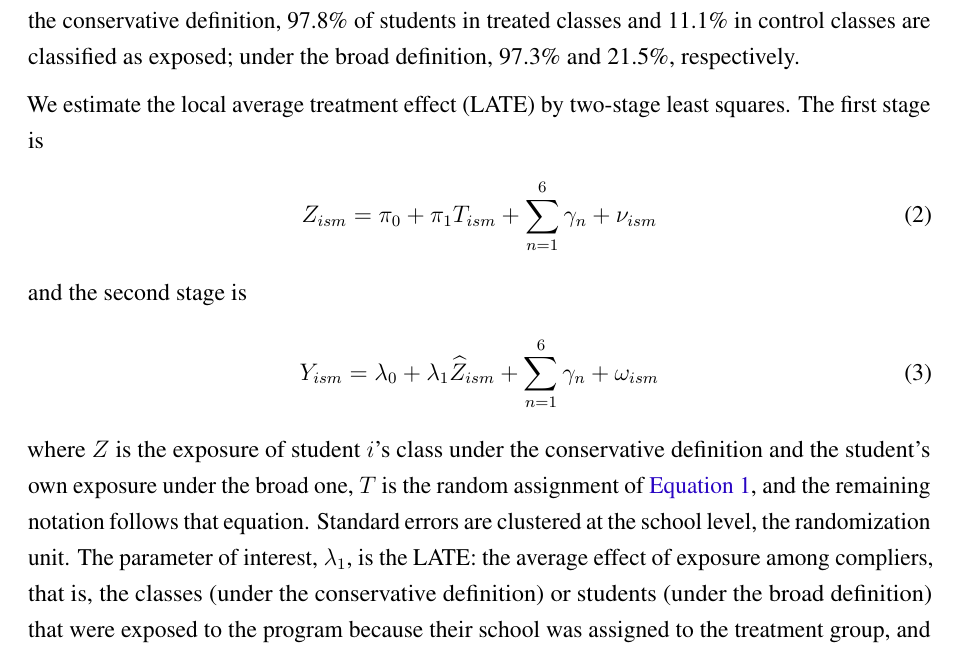
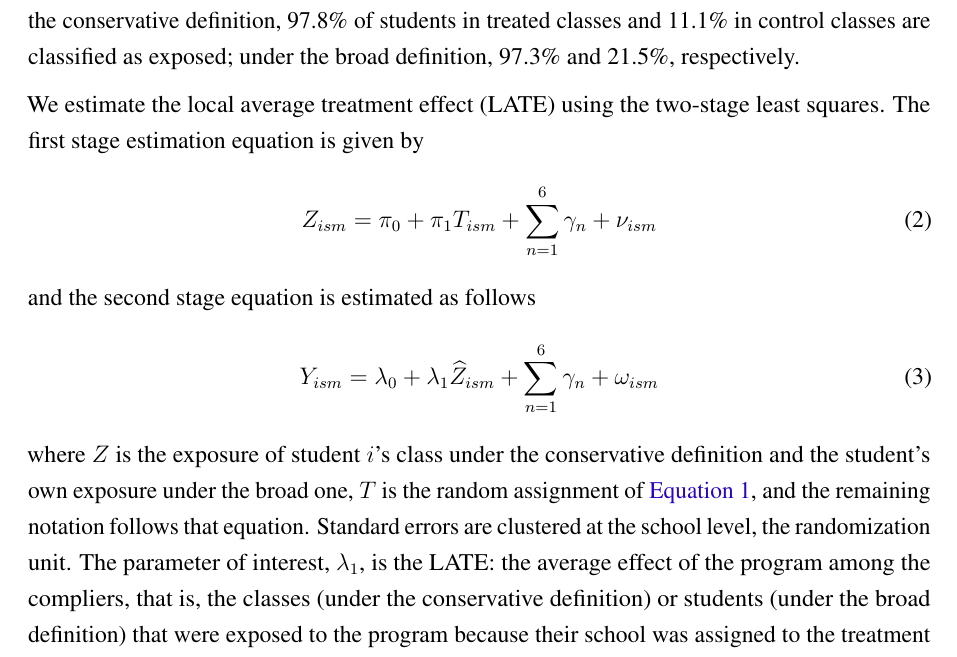
Before and after one commit to vivianamorim/financial-education-brazil, a LaTeX document (Paper/Fin_Lit_Paper.tex, which reads Paper/05_results.tex): part of page 23 of 40, cut so that both start at the same text. Compiled offline with pdfLaTeX.

Commit message:
Refine LATE estimation and exposure definitions
Clarified the estimation method for LATE and adjusted definitions of exposure. Updated equations for first and second stages of analysis.

```diff
--- a/Paper/05_results.tex
+++ b/Paper/05_results.tex
@@ -145,18 +145,18 @@ As discussed in \autoref{sec:implementation}, there is evidence of two-sided imp
 
 We measure exposure using two definitions, regardless of the arm to which the school was assigned. The conservative one is defined at the class level: it sets $Z=1$ when a teacher reports delivering financial education lessons.\footnote{If the teacher answered the question ``\textit{How many financial education lessons did you teach?}'', with answer categories running from one to eight or more, or the question ``\textit{What share of the student textbook did you cover?}'', with categories running from below 40\% to above 80\%.} For the classes whose teachers did not answer the teacher questionnaire, we set $Z=1$ if more than half of the students from those classes report having had financial education lessons. The broad definition is set at the student level: it sets $Z=1$ when a teacher of the student's class reports delivering the financial education classes, as in the conservative definition, or when the student themselves reports having had them. Under the conservative definition, 97.8\% of students in treated classes and 11.1\% in control classes are classified as exposed; under the broad definition, 97.3\% and 21.5\%, respectively.
 
-We estimate the local average treatment effect (LATE) by two-stage least squares. The first stage is
+We estimate the local average treatment effect (LATE) using the two-stage least squares. The first stage estimation equation is given by
 \begin{align}
      Z_{ism} = \pi_0 + \pi_1 T_{ism} + \sum_{n=1}^{6} \gamma_n + \nu_{ism}
      \label{eq:Y2}
 \end{align}
-and the second stage is
+and the second stage equation is estimated as follows
 \begin{align}
     Y_{ism} = \lambda_0 + \lambda_1 \widehat{Z}_{ism} + \sum_{n=1}^{6} \gamma_n + \omega_{ism}
     \label{eq:Y3}
 \end{align}
 \noindent
-where $Z$ is the exposure of student $i$'s class under the conservative definition and the student's own exposure under the broad one, $T$ is the random assignment of \autoref{eq:Y}, and the remaining notation follows that equation. Standard errors are clustered at the school level, the randomization unit. The parameter of interest, $\lambda_1$, is the LATE: the average effect of exposure among compliers, that is, the classes (under the conservative definition) or students (under the broad definition) that were exposed to the program because their school was assigned to the treatment group, and would not have been exposed otherwise.
+where $Z$ is the exposure of student $i$'s class under the conservative definition and the student's own exposure under the broad one, $T$ is the random assignment of \autoref{eq:Y}, and the remaining notation follows that equation. Standard errors are clustered at the school level, the randomization unit. The parameter of interest, $\lambda_1$, is the LATE: the average effect of the program among the compliers, that is, the classes (under the conservative definition) or students (under the broad definition) that were exposed to the program because their school was assigned to the treatment group, and would not have been exposed otherwise.
 
 \autoref{tab:iv} reports the LATE estimates next to the ITT under both definitions of exposure.\footnote{The first-stage estimates behind each LATE are reported in \autoref{tab:first_stage}.} For financial proficiency the differences are moderate: among middle school students, the effect rises from 0.099 of a standard deviation to 0.112 under the conservative definition and 0.135 under the broad one. For the attitude indices in grade 5, the correction is substantial: under the broad definition, the effect on the consumption index rises from 0.122 to 0.202 of a standard deviation, and on the saving index from 0.087 to 0.143. Exposure to the program therefore had modest effects on financial proficiency even among the classes that delivered the content, while its effects on the reported attitudes of younger students are sizeable once imperfect compliance is taken into account; since the broad definition relies on students' own reports, these larger estimates are best read as upper bounds.
 
```
